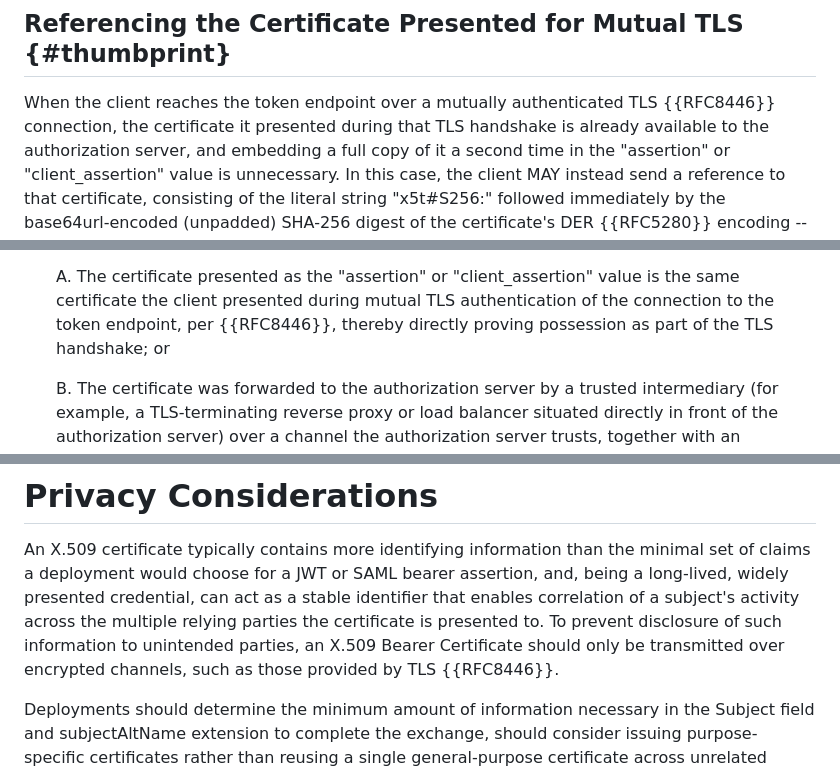
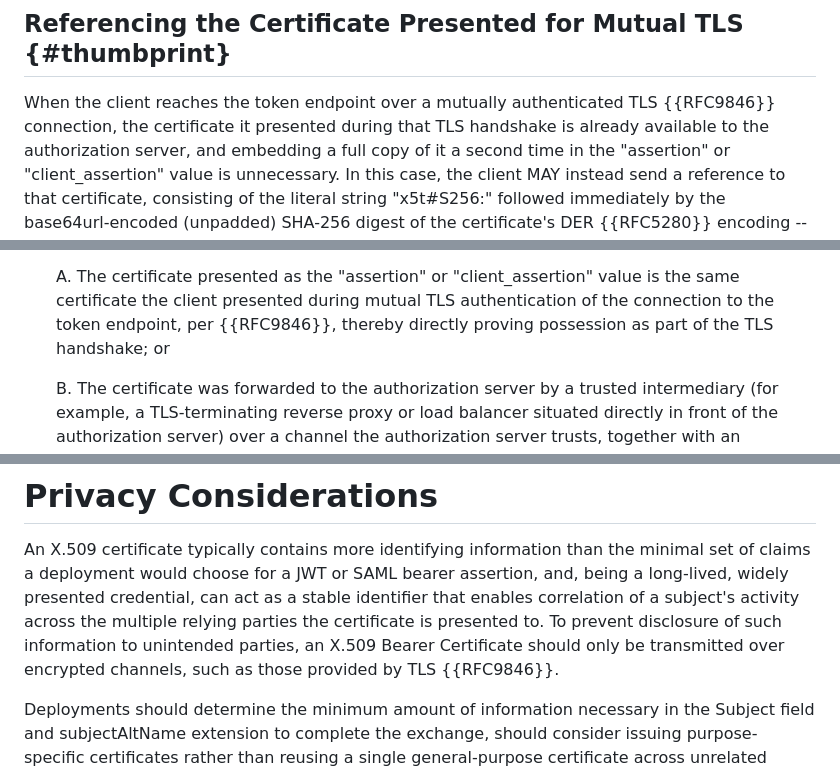
Before and after one commit to frumioj/draft-kemp-oauth-x509-bearer, a Markdown page: draft-kemp-oauth-x509-bearer.md, 3 parts joined by grey strips. GitHub-like rendering.

```diff
--- a/draft-kemp-oauth-x509-bearer.md
+++ b/draft-kemp-oauth-x509-bearer.md
@@ -266,7 +266,7 @@ client_assertion=MIIDXTCCAkWgAwIBAgIJAKrX1234abcd
 ## Referencing the Certificate Presented for Mutual TLS {#thumbprint}
 
 When the client reaches the token endpoint over a mutually authenticated
-TLS {{RFC8446}} connection, the certificate it presented during that TLS
+TLS {{RFC9846}} connection, the certificate it presented during that TLS
 handshake is already available to the authorization server, and
 embedding a full copy of it a second time in the "assertion" or
 "client_assertion" value is unnecessary. In this case, the client MAY
@@ -406,7 +407,7 @@ policy are at the discretion of the authorization server.
    A. The certificate presented as the "assertion" or "client_assertion"
       value is the same certificate the client presented during mutual
       TLS authentication of the connection to the token endpoint, per
-      {{RFC8446}}, thereby directly proving possession as part of the TLS
+      {{RFC9846}}, thereby directly proving possession as part of the TLS
       handshake; or
 
    B. The certificate was forwarded to the authorization server by a
@@ -661,7 +662,7 @@ credential, can act as a stable identifier that enables correlation of a
 subject's activity across the multiple relying parties the certificate is
 presented to. To prevent disclosure of such information to unintended
 parties, an X.509 Bearer Certificate should only be transmitted over
-encrypted channels, such as those provided by TLS {{RFC8446}}.
+encrypted channels, such as those provided by TLS {{RFC9846}}.
 
 Deployments should determine the minimum amount of information necessary
 in the Subject field and subjectAltName extension to complete the
```
Also changed, not shown: other parts of draft-kemp-oauth-x509-bearer.md (+19 -18 lines).
